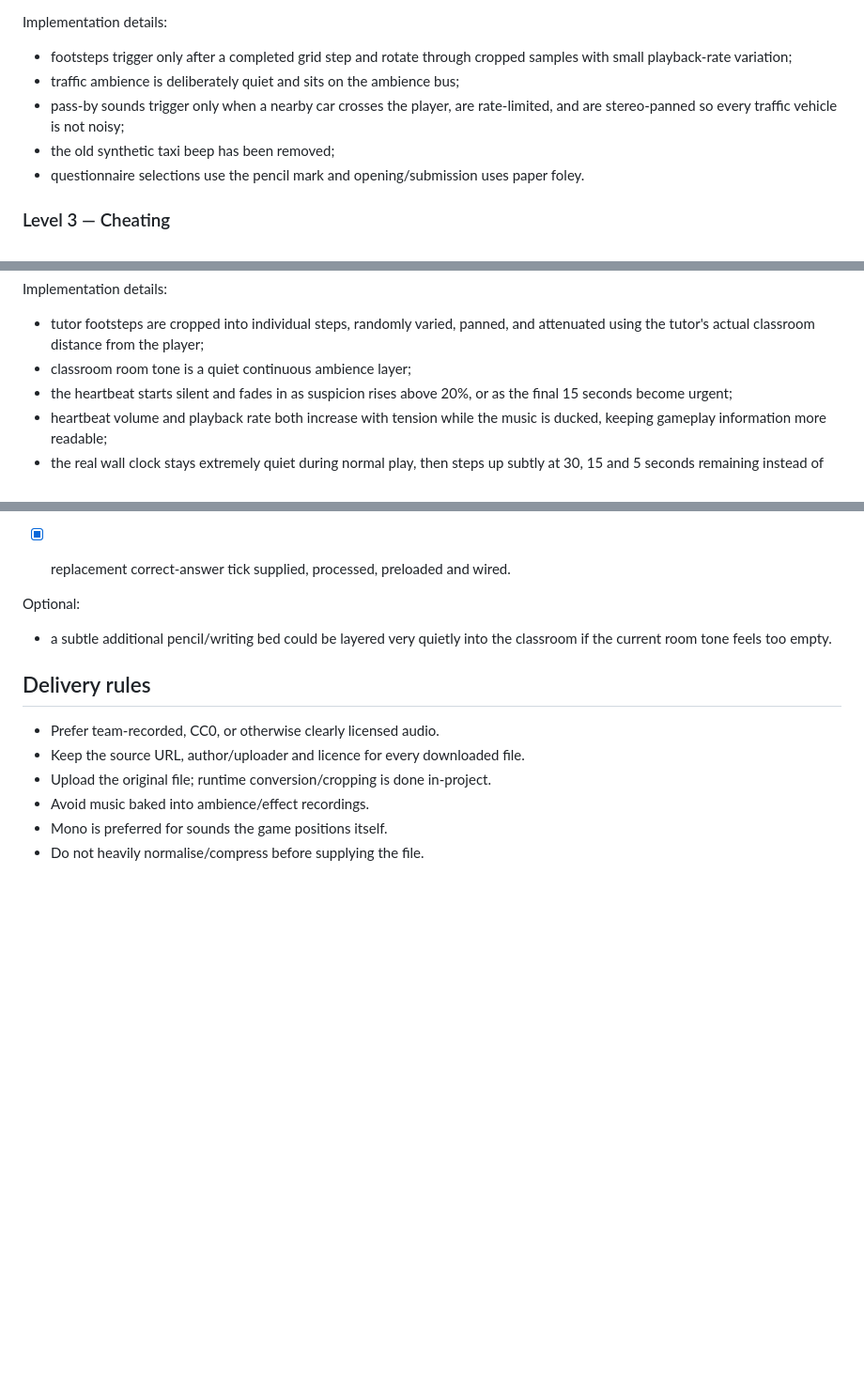
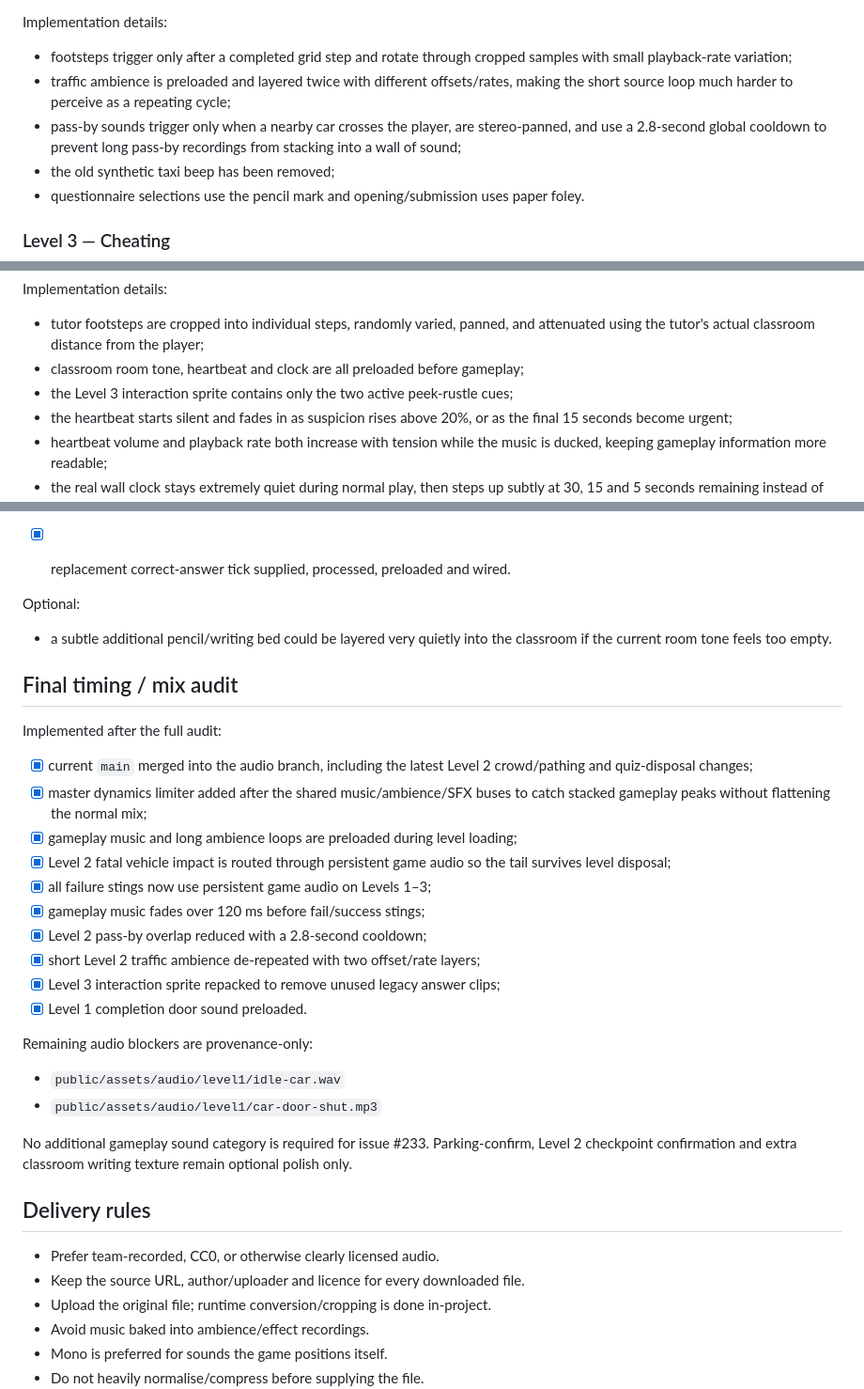
Before and after one commit to DeanFeldman/Wits-commute-simulator, a Markdown page: docs/AUDIO_ASSET_REQUIREMENTS.md, 3 parts joined by grey strips. Shown at 94% size. Rendered like a GitHub page; blank space fills up the shorter version.

Commit message:
document final audio timing and mix audit

```diff
--- a/docs/AUDIO_ASSET_REQUIREMENTS.md
+++ b/docs/AUDIO_ASSET_REQUIREMENTS.md
@@ -27,9 +27,11 @@ Runtime assets:
 Implementation details:
 - footsteps trigger only after a completed grid step and rotate through cropped
   samples with small playback-rate variation;
-- traffic ambience is deliberately quiet and sits on the ambience bus;
+- traffic ambience is preloaded and layered twice with different offsets/rates,
+  making the short source loop much harder to perceive as a repeating cycle;
 - pass-by sounds trigger only when a nearby car crosses the player, are
-  rate-limited, and are stereo-panned so every traffic vehicle is not noisy;
+  stereo-panned, and use a 2.8-second global cooldown to prevent long pass-by
+  recordings from stacking into a wall of sound;
 - the old synthetic taxi beep has been removed;
 - questionnaire selections use the pencil mark and opening/submission uses paper
   foley.
@@ -55,7 +57,8 @@ Runtime assets:
 Implementation details:
 - tutor footsteps are cropped into individual steps, randomly varied, panned,
   and attenuated using the tutor's actual classroom distance from the player;
-- classroom room tone is a quiet continuous ambience layer;
+- classroom room tone, heartbeat and clock are all preloaded before gameplay;
+- the Level 3 interaction sprite contains only the two active peek-rustle cues;
 - the heartbeat starts silent and fades in as suspicion rises above 20%, or as
   the final 15 seconds become urgent;
 - heartbeat volume and playback rate both increase with tension while the music
@@ -122,6 +125,33 @@ Optional:
 - a subtle additional pencil/writing bed could be layered very quietly into
   the classroom if the current room tone feels too empty.
 
+## Final timing / mix audit
+
+Implemented after the full audit:
+
+- [x] current `main` merged into the audio branch, including the latest Level 2
+  crowd/pathing and quiz-disposal changes;
+- [x] master dynamics limiter added after the shared music/ambience/SFX buses to
+  catch stacked gameplay peaks without flattening the normal mix;
+- [x] gameplay music and long ambience loops are preloaded during level loading;
+- [x] Level 2 fatal vehicle impact is routed through persistent game audio so the
+  tail survives level disposal;
+- [x] all failure stings now use persistent game audio on Levels 1–3;
+- [x] gameplay music fades over 120 ms before fail/success stings;
+- [x] Level 2 pass-by overlap reduced with a 2.8-second cooldown;
+- [x] short Level 2 traffic ambience de-repeated with two offset/rate layers;
+- [x] Level 3 interaction sprite repacked to remove unused legacy answer clips;
+- [x] Level 1 completion door sound preloaded.
+
+Remaining audio blockers are provenance-only:
+
+- `public/assets/audio/level1/idle-car.wav`
+- `public/assets/audio/level1/car-door-shut.mp3`
+
+No additional gameplay sound category is required for issue #233. Parking-confirm,
+Level 2 checkpoint confirmation and extra classroom writing texture remain optional
+polish only.
+
 ## Delivery rules
 
 - Prefer team-recorded, CC0, or otherwise clearly licensed audio.
```
